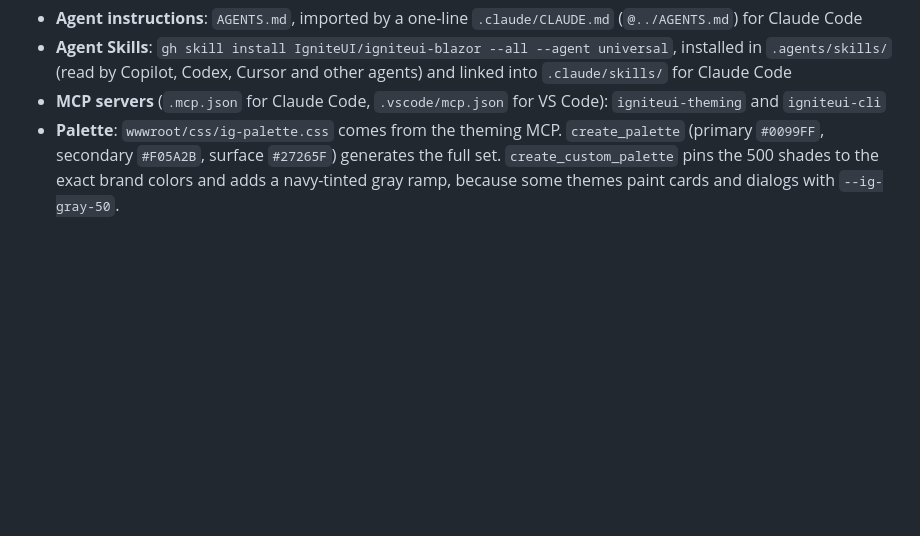
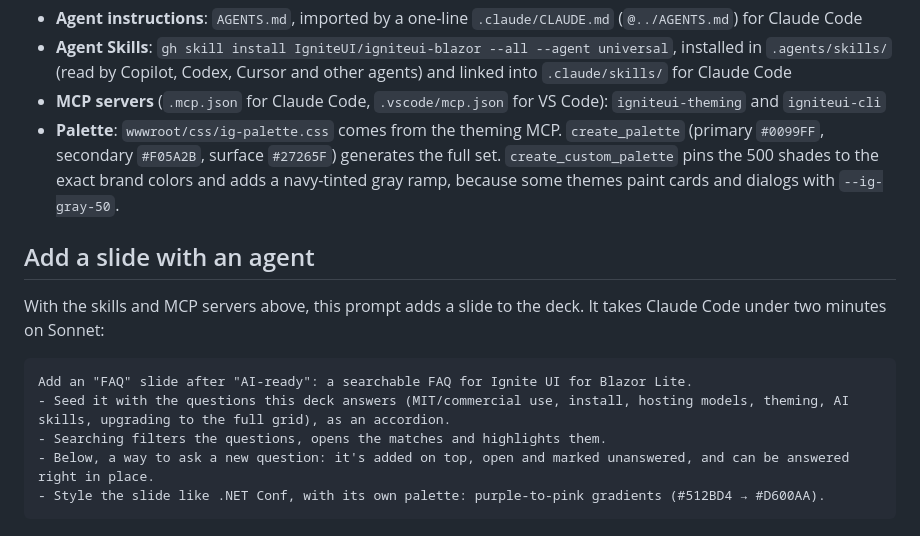
Before and after one commit to IgniteUI/igniteui-blazor-standup-demo, a Markdown page: README.md, the part around the change. Drawn GitHub-style; blank space fills up the shorter version.

Commit message:
Add a scenario preparetion for live

````diff
--- a/README.md
+++ b/README.md
@@ -57,3 +57,16 @@ it publishes on every push to `main`/`master`, rewrites `<base href>` to `/<repo
 - **Palette**: `wwwroot/css/ig-palette.css` comes from the theming MCP. `create_palette` (primary `#0099FF`, secondary
   `#F05A2B`, surface `#27265F`) generates the full set. `create_custom_palette` pins the 500 shades to the exact brand colors
   and adds a navy-tinted gray ramp, because some themes paint cards and dialogs with `--ig-gray-50`.
+
+## Add a slide with an agent
+
+With the skills and MCP servers above, this prompt adds a slide to the deck. It takes Claude Code under two minutes
+on Sonnet:
+
+```text
+Add an "FAQ" slide after "AI-ready": a searchable FAQ for Ignite UI for Blazor Lite.
+- Seed it with the questions this deck answers (MIT/commercial use, install, hosting models, theming, AI skills, upgrading to the full grid), as an accordion.
+- Searching filters the questions, opens the matches and highlights them.
+- Below, a way to ask a new question: it's added on top, open and marked unanswered, and can be answered right in place.
+- Style the slide like .NET Conf, with its own palette: purple-to-pink gradients (#512BD4 → #D600AA).
+```
````
Also changed, not shown: 2 other files.
